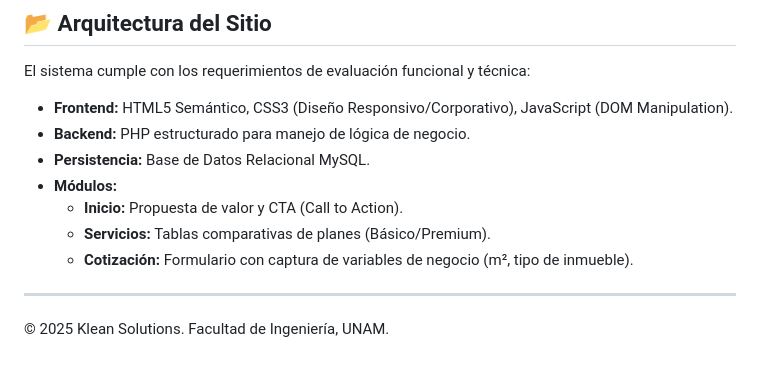
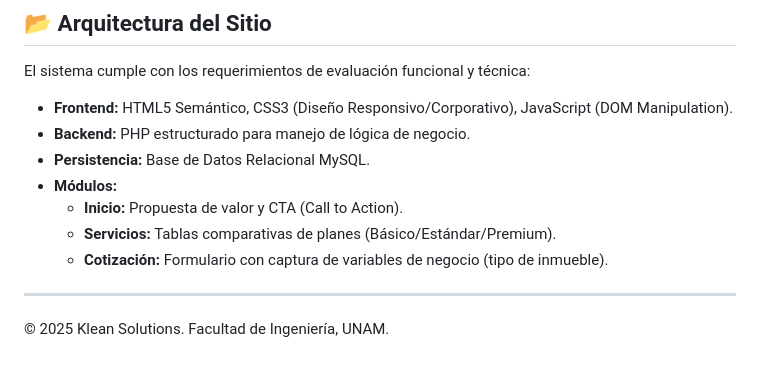
Before and after one commit to LilianaVo/Klean---Soluciones-urbanas-de-limpieza., a Markdown page: README.md, the part around the change. GitHub-like rendering.

Commit message:
Actualizar README

```diff
--- a/README.md
+++ b/README.md
@@ -99,8 +99,8 @@ El sistema cumple con los requerimientos de evaluación funcional y técnica:
 * **Persistencia:** Base de Datos Relacional MySQL.
 * **Módulos:**
     * **Inicio:** Propuesta de valor y CTA (Call to Action).
-    * **Servicios:** Tablas comparativas de planes (Básico/Premium).
-    * **Cotización:** Formulario con captura de variables de negocio (m², tipo de inmueble).
+    * **Servicios:** Tablas comparativas de planes (Básico/Estándar/Premium).
+    * **Cotización:** Formulario con captura de variables de negocio (tipo de inmueble).
 
 ---
 © 2025 Klean Solutions. Facultad de Ingeniería, UNAM.
```
